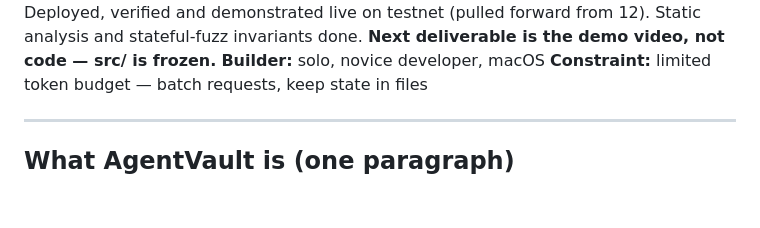
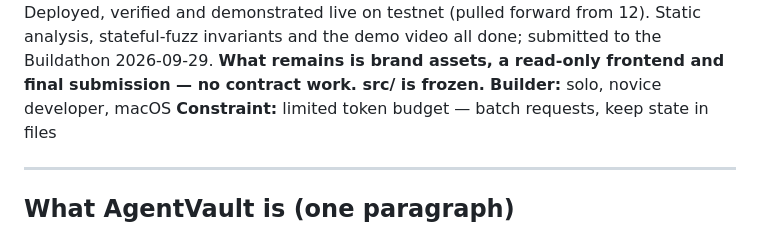
Before and after one commit to markantpacheco/agentvault, a Markdown page: docs/STATE.md, the part around one of its changes. GitHub-like rendering; blank space fills up the shorter version.

```diff
--- a/docs/STATE.md
+++ b/docs/STATE.md
@@ -8,7 +8,8 @@ work session.
 **Current milestone:** 1-4 complete, 5 and 7 partial. Deployed, verified and
-demonstrated live on testnet (pulled forward from 12). Static analysis and
-stateful-fuzz invariants done. **Next deliverable is the demo video, not code —
-src/ is frozen.**
+demonstrated live on testnet (pulled forward from 12). Static analysis,
+stateful-fuzz invariants and the demo video all done; submitted to the
+Buildathon 2026-09-29. **What remains is brand assets, a read-only frontend and
+final submission — no contract work. src/ is frozen.**
 **Builder:** solo, novice developer, macOS
 **Constraint:** limited token budget — batch requests, keep state in files
 
```
Also changed, not shown: other parts of docs/STATE.md (+2 -2 lines), docs/BUILDATHON-SUBMISSION.md (+3 -2 lines).
